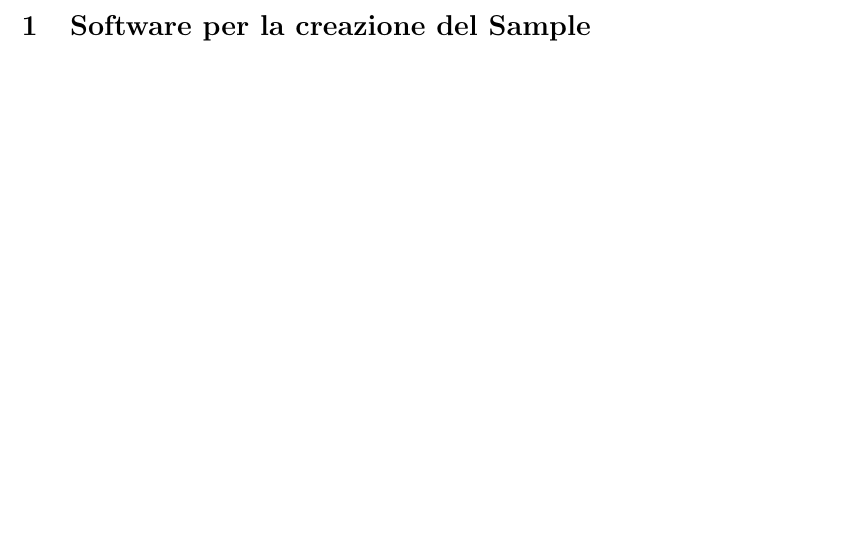
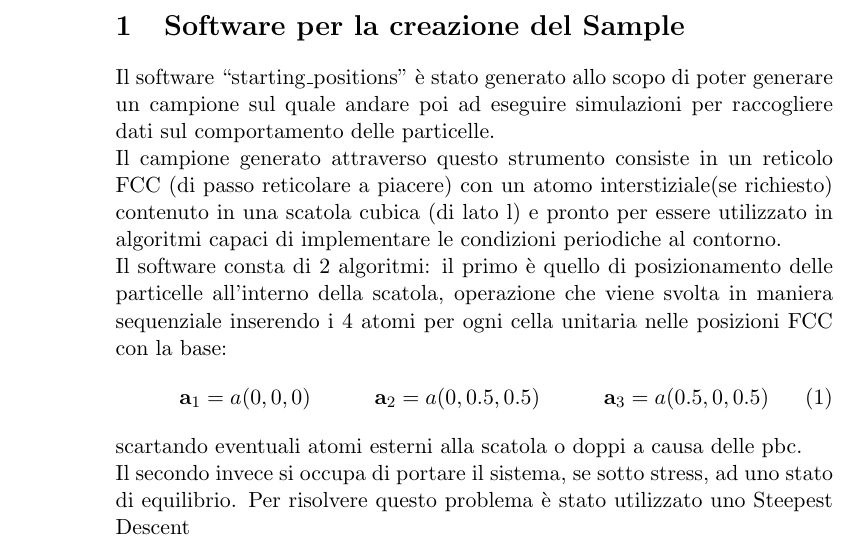
Before and after one commit to aiace9/MBS_exam, a LaTeX document (Relazione/relazione.tex): part of page 3 of 3, cut so that both start at the same text, the shorter picture padded with empty space. Compiled offline with pdfLaTeX.

Commit message:
inizio spiegazione primo software

```diff
--- a/Relazione/relazione.tex
+++ b/Relazione/relazione.tex
@@ -1,7 +1,7 @@
 \documentclass[a4paper,11pt]{article}
 \usepackage[utf8]{inputenc}
 \usepackage[italian]{babel}
-\usepackage[top=3 cm, bottom=3.5 cm, left=2.5 cm, right=2.5 cm]{geometry}
+%\usepackage[top=3 cm, bottom=3.5 cm, left=2.5 cm, right=2.5 cm]{geometry}
 \usepackage{siunitx}
 \usepackage{fancyhdr}
 \usepackage{amsthm}
@@ -42,6 +42,25 @@
 	\newpage
 	\section{Software per la creazione del Sample} % (fold)
 	\label{sec:software_per_la_creazione_del_sample}
-
+		Il software ``starting\_positions'' è stato generato allo scopo di poter
+		generare un campione sul quale andare poi ad eseguire simulazioni per
+		raccogliere dati sul comportamento delle particelle.\\
+		Il campione generato attraverso questo strumento consiste in un reticolo
+		FCC (di passo reticolare a piacere) con un atomo interstiziale(se
+		richiesto) contenuto in una scatola cubica (di lato l) e pronto per
+		essere utilizzato in algoritmi capaci di implementare le condizioni periodiche al contorno.\\
+		Il software consta di 2 algoritmi: il primo è quello di posizionamento
+		delle particelle all'interno della scatola, operazione che viene svolta
+		in maniera sequenziale inserendo i 4 atomi per ogni cella unitaria nelle
+		posizioni FCC con la base:
+		\begin{align}
+			\mathbf a_1  &= a(0,0,0) &
+			\mathbf a_2  &= a(0,0.5,0.5) &
+			\mathbf a_3  &= a(0.5,0,0.5)
+		\end{align}
+		scartando eventuali atomi esterni alla scatola o doppi a causa delle pbc.\\
+		Il secondo invece si occupa di portare il sistema, se sotto stress, ad uno
+		stato di equilibrio. Per risolvere questo problema è stato utilizzato uno
+		Steepest Descent
 	% section software_per_la_creazione_del_sample (end)
 \end{document}
```
